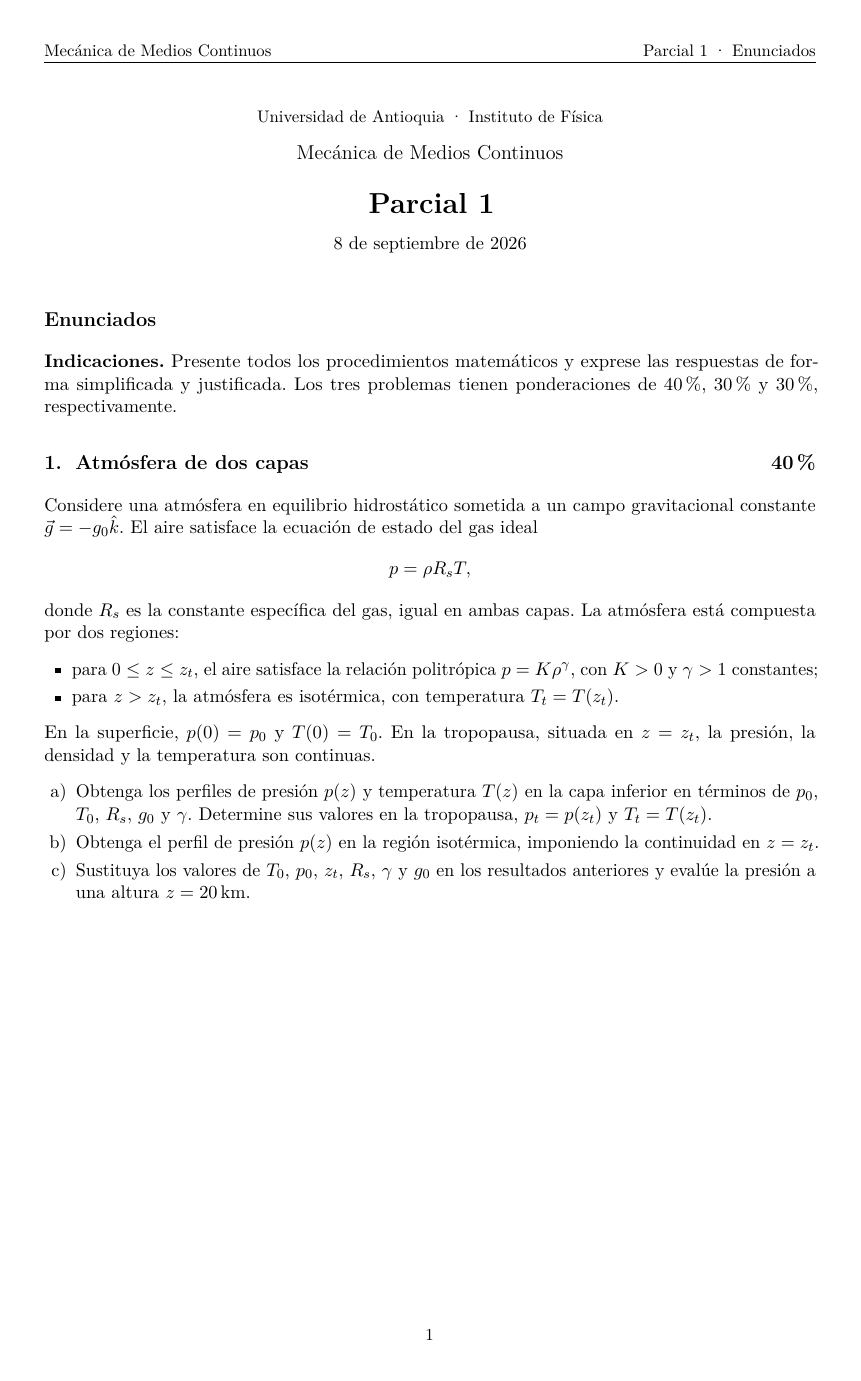
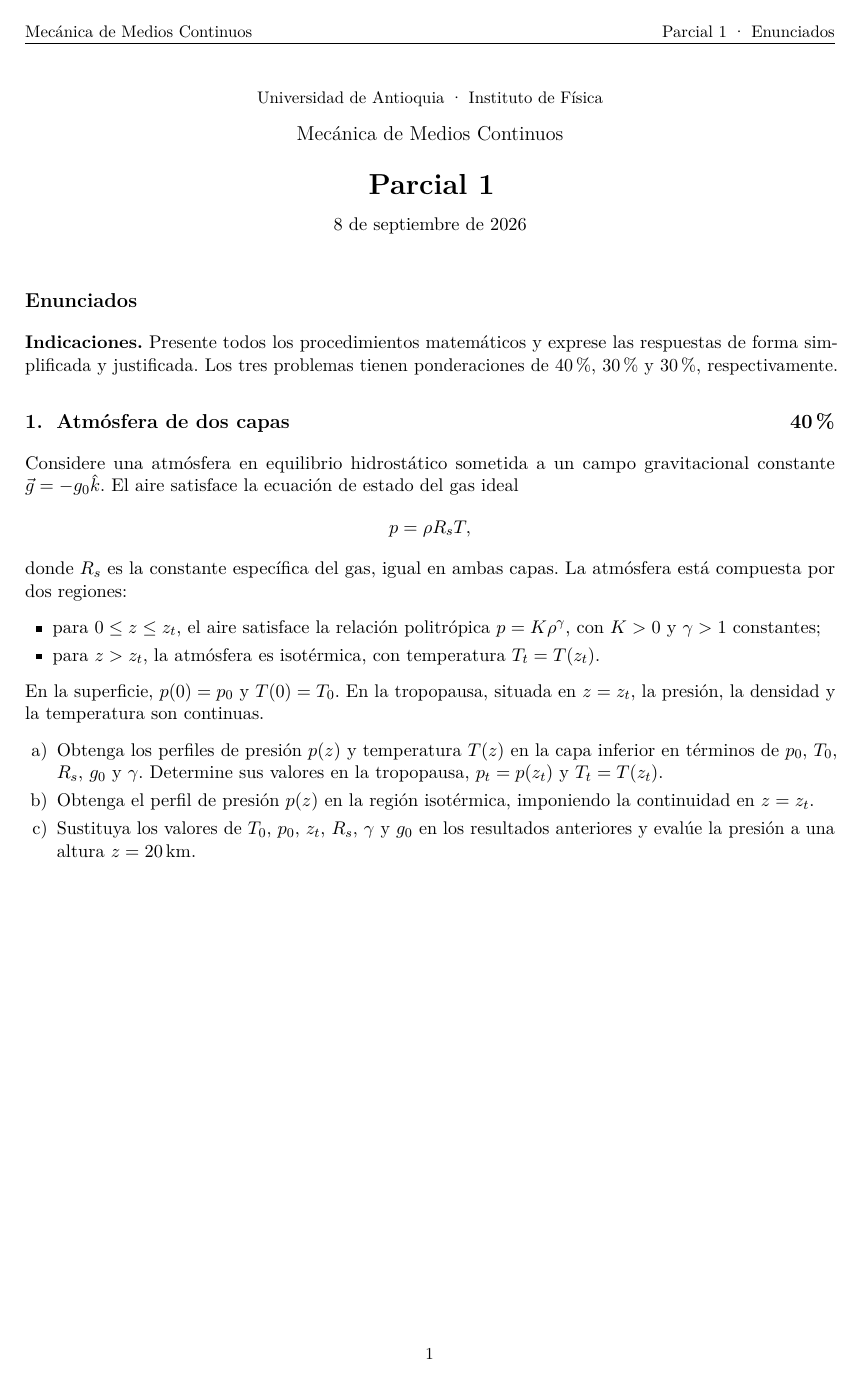
Before and after one commit to Daniel-534/MecanicaDeMediosContinuos, a LaTeX document (Evaluaciones/Parcial1SolucionV2.tex): page 1 of 12. Compiled offline with pdfLaTeX.

Commit message:
Reduzco el margen

```diff
--- a/Evaluaciones/Parcial1SolucionV2.tex
+++ b/Evaluaciones/Parcial1SolucionV2.tex
@@ -4,7 +4,7 @@
 \usepackage[spanish]{babel}
 \usepackage{lmodern}
 \usepackage{amsmath,amssymb}
-\usepackage[margin=2.4cm,headheight=14pt]{geometry}
+\usepackage[margin=2cm,headheight=14pt]{geometry}
 \usepackage{microtype}
 \usepackage{enumitem}
 \usepackage{titlesec}
```
